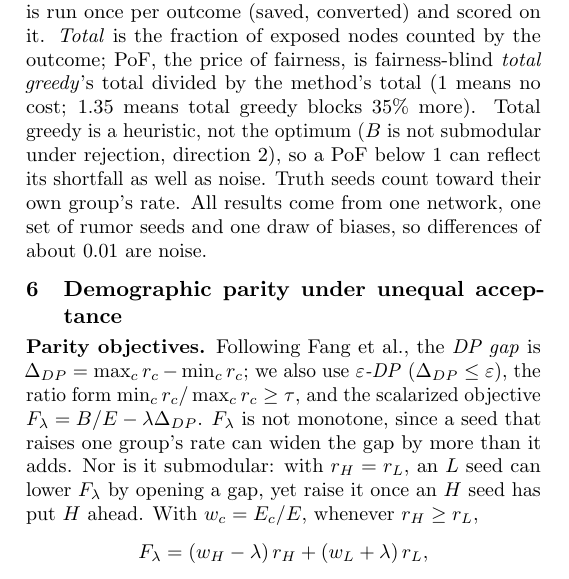
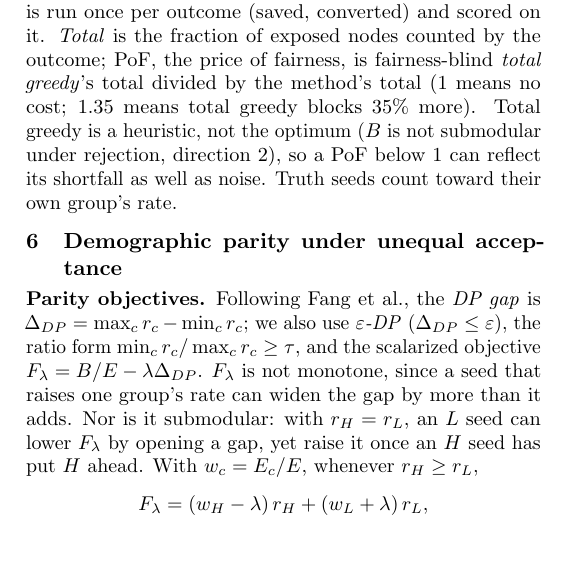
Before and after one commit to rckan/cs6850-a1, a LaTeX document (a1.tex, which reads sections/setup.tex): part of one column of page 3 of 9, cut so that both start at the same text, the shorter picture padded with empty space. Compiled offline with pdfLaTeX.

Commit message:
Remove possibly unfounded claim of noise

```diff
--- a/sections/setup.tex
+++ b/sections/setup.tex
@@ -20,4 +20,4 @@ i.e.\ the converted rate is at most the exposure-weighted mean acceptance plus t
 
 \emph{Claim 1 (below saturation, DP $=$ maximin).} Maximin equalizes rates, $k_g=\rho E_g/(b a_g)$ with $\rho=bk/\sum_g(E_g/a_g)$, valid while $\rho\le a_L$ ($k\le k^*$). DP's best equal-rate allocation is the same, since its total $\rho E$ rises with $\rho$; this relies on identical seeds within a group. If $bk\le E_H$, the unconstrained optimum seeds only $H$, so both pay $\mathrm{PoF}=w_H+q\,w_L$, and $L$, a share $w_L$ of the exposure, receives a share $q\,w_L/(w_H+q\,w_L)$ of the budget. With group-specific yields $\beta_g$ in place of $b\,a_g$, the same argument gives $\mathrm{PoF}=w_H+(\beta_H/\beta_L)\,w_L$, so direction 1's compounding hypothesis is that $\beta_H/\beta_L$ exceeds $a_H/a_L$ beyond what network structure alone produces. The ceiling model also ignores shielding and seed overlap; the simulations test how far these move the predictions.
 
-\textbf{Experimental setup.} Both sections use one network drawn from a two-group stochastic block model (SBM): $350$ nodes in $H$ and $150$ in $L$, with each pair of nodes joined independently with probability $p_{in}=0.05$ within a group and $p_{out}=0.01$ across groups, so each group is a homophilous community. Messages cross each edge with IC probability $0.08$. There are $5$ random rumor seeds, $\mu_H=0.8$ and $\sigma=0.1$, with the same network, rumor seeds, biases and realizations throughout. Seeds are chosen on $100$ sampled realizations and evaluated on $200$ others. Every method spends exactly $k$ seeds, and the greedy methods choose them from the $50$ highest-degree nodes in each group, excluding rumor seeds. Each method is run once per outcome (saved, converted) and scored on it. \emph{Total} is the fraction of exposed nodes counted by the outcome; PoF, the price of fairness, is fairness-blind \emph{total greedy}'s total divided by the method's total ($1$ means no cost; $1.35$ means total greedy blocks $35\%$ more). Total greedy is a heuristic, not the optimum ($B$ is not submodular under rejection, direction 2), so a PoF below $1$ can reflect its shortfall as well as noise. Truth seeds count toward their own group's rate. All results come from one network, one set of rumor seeds and one draw of biases, so differences of about $0.01$ are noise.
+\textbf{Experimental setup.} Both sections use one network drawn from a two-group stochastic block model (SBM): $350$ nodes in $H$ and $150$ in $L$, with each pair of nodes joined independently with probability $p_{in}=0.05$ within a group and $p_{out}=0.01$ across groups, so each group is a homophilous community. Messages cross each edge with IC probability $0.08$. There are $5$ random rumor seeds, $\mu_H=0.8$ and $\sigma=0.1$, with the same network, rumor seeds, biases and realizations throughout. Seeds are chosen on $100$ sampled realizations and evaluated on $200$ others. Every method spends exactly $k$ seeds, and the greedy methods choose them from the $50$ highest-degree nodes in each group, excluding rumor seeds. Each method is run once per outcome (saved, converted) and scored on it. \emph{Total} is the fraction of exposed nodes counted by the outcome; PoF, the price of fairness, is fairness-blind \emph{total greedy}'s total divided by the method's total ($1$ means no cost; $1.35$ means total greedy blocks $35\%$ more). Total greedy is a heuristic, not the optimum ($B$ is not submodular under rejection, direction 2), so a PoF below $1$ can reflect its shortfall as well as noise. Truth seeds count toward their own group's rate.
```
